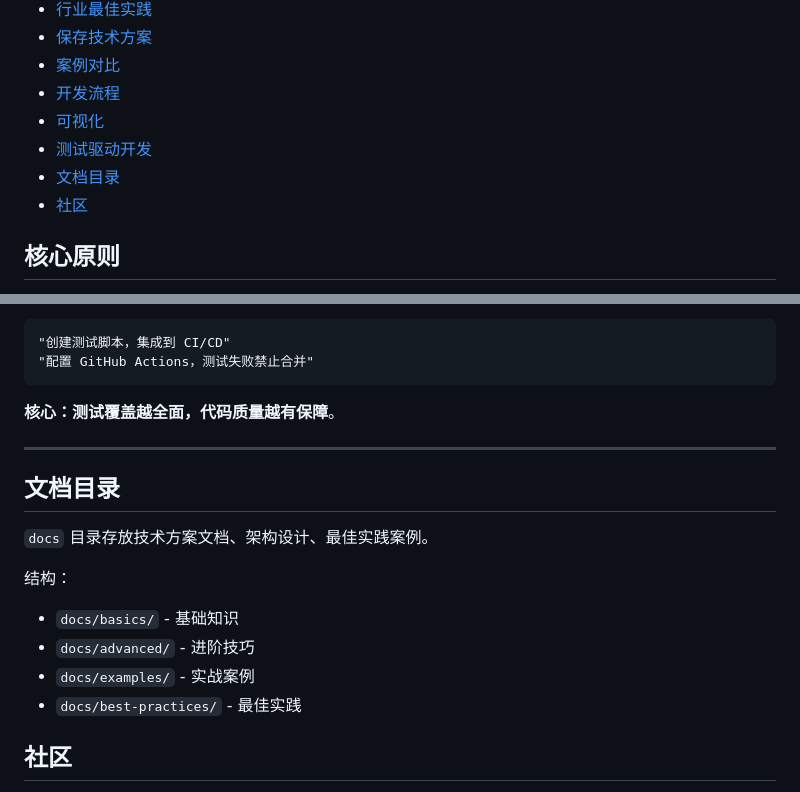
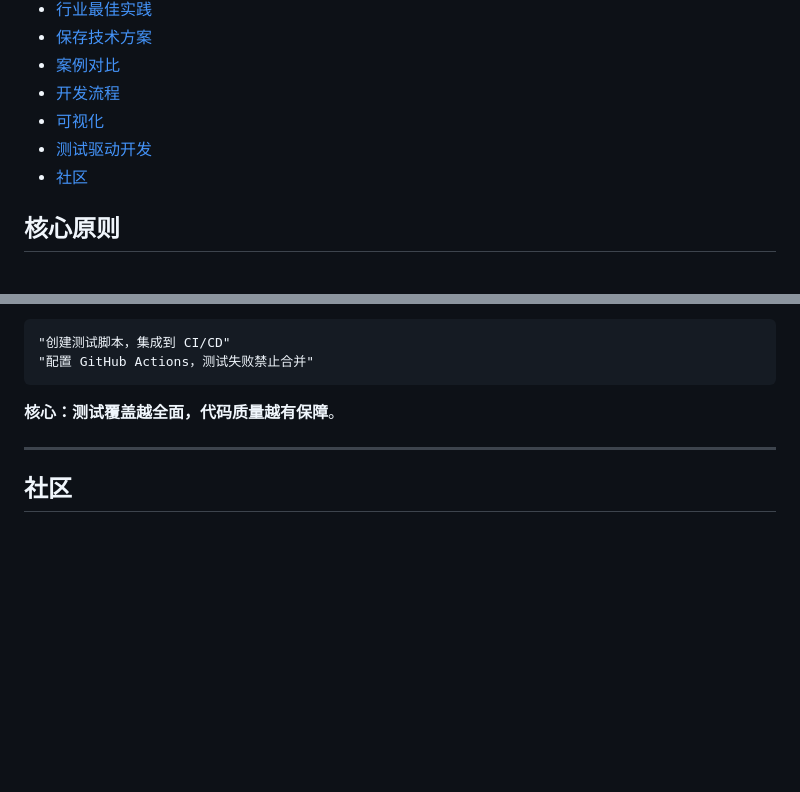
Before and after one commit to Optima-Chat/cc-best-practice, a Markdown page: README.md, 2 parts joined by grey strips. Drawn GitHub-style; blank space fills up the shorter version.

Commit message:
删除"文档目录"章节
改进：
- 删除底部的"文档目录"章节
- 从顶部目录导航中移除对应链接
- docs/ 文件夹结构说明已不需要

🤖 Generated with [Claude Code](https://claude.com/claude-code)

Co-Authored-By: Claude <noreply@anthropic.com>

```diff
--- a/README.md
+++ b/README.md
@@ -12,7 +12,6 @@
 - [开发流程](#开发流程)
 - [可视化](#可视化)
 - [测试驱动开发](#测试驱动开发)
-- [文档目录](#文档目录)
 - [社区](#社区)
 
 ## 核心原则
@@ -225,16 +224,6 @@ sequenceDiagram
 
 ---
 
-## 文档目录
-
-`docs` 目录存放技术方案文档、架构设计、最佳实践案例。
-
-结构：
-- `docs/basics/` - 基础知识
-- `docs/advanced/` - 进阶技巧
-- `docs/examples/` - 实战案例
-- `docs/best-practices/` - 最佳实践
-
 ## 社区
 
 - [CC Chat 社区](https://github.com/optima-chat/cc-chat) - Claude Code 中文社区
```
